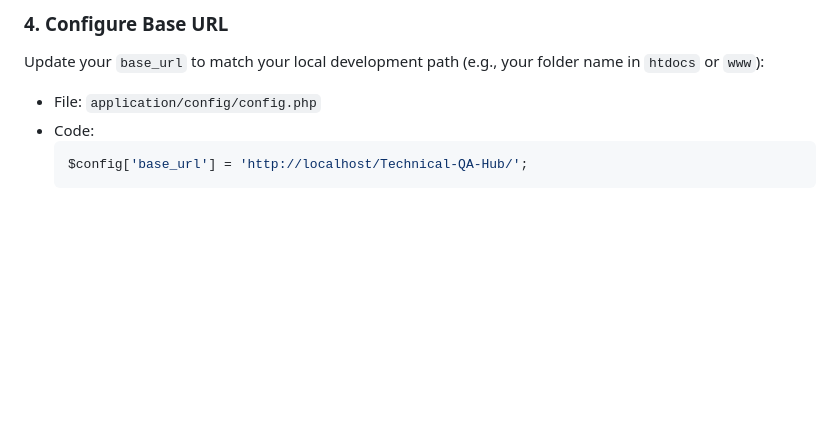
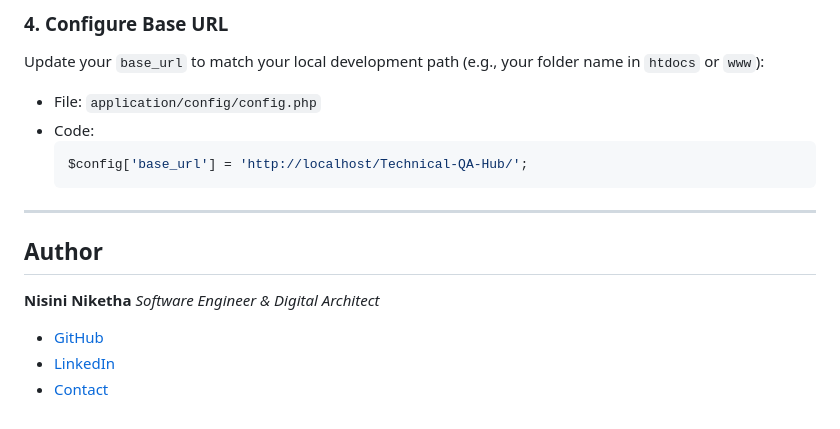
Before and after one commit to Nisinii/tech-inquire-hub, a Markdown page: README.md, the part around the change. Rendered like a GitHub page; blank space fills up the shorter version.

````diff
--- a/README.md
+++ b/README.md
@@ -120,3 +120,13 @@ Update your `base_url` to match your local development path (e.g., your folder n
   ```php
   $config['base_url'] = 'http://localhost/Technical-QA-Hub/';
   ```
+
+---
+
+## Author
+
+**Nisini Niketha** *Software Engineer & Digital Architect*
+
+* [GitHub](https://github.com/Nisinii)
+* [LinkedIn](https://www.linkedin.com/in/nisini-niketha/)
+* [Contact](mailto:wnisini.niketha@gmail.com)
````
